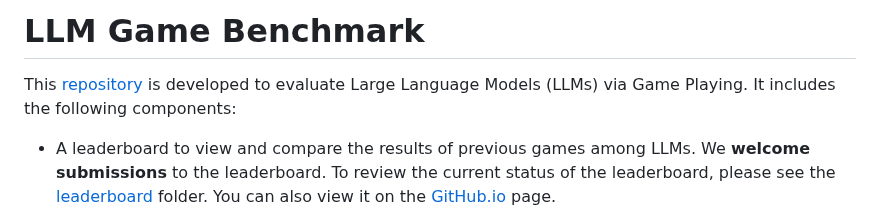
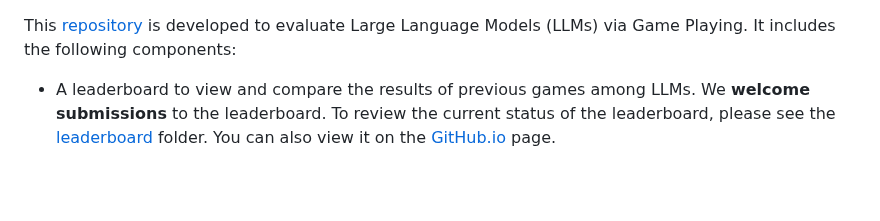
Before and after one commit to research-outcome/LLM-Game-Benchmark, a Markdown page: README.md, the part around the change. Rendered like a GitHub page; blank space fills up the shorter version.

```diff
--- a/README.md
+++ b/README.md
@@ -1,4 +1,3 @@
-# LLM Game Benchmark
 This <a href="https://github.com/research-outcome/LLM-Game-Benchmark">repository</a> is developed to evaluate Large Language Models (LLMs) via Game Playing. It includes the following components:
 - A leaderboard to view and compare the results of previous games among LLMs. We **welcome submissions** to the leaderboard. To review the current status of the leaderboard, please see the <a target="_blank" href="leaderboard">leaderboard</a> folder. You can also view it on the <a target="_blank" href="https://research-outcome.github.io/LLM-Game-Benchmark/leaderboard/">GitHub.io</a> page.
 
```
